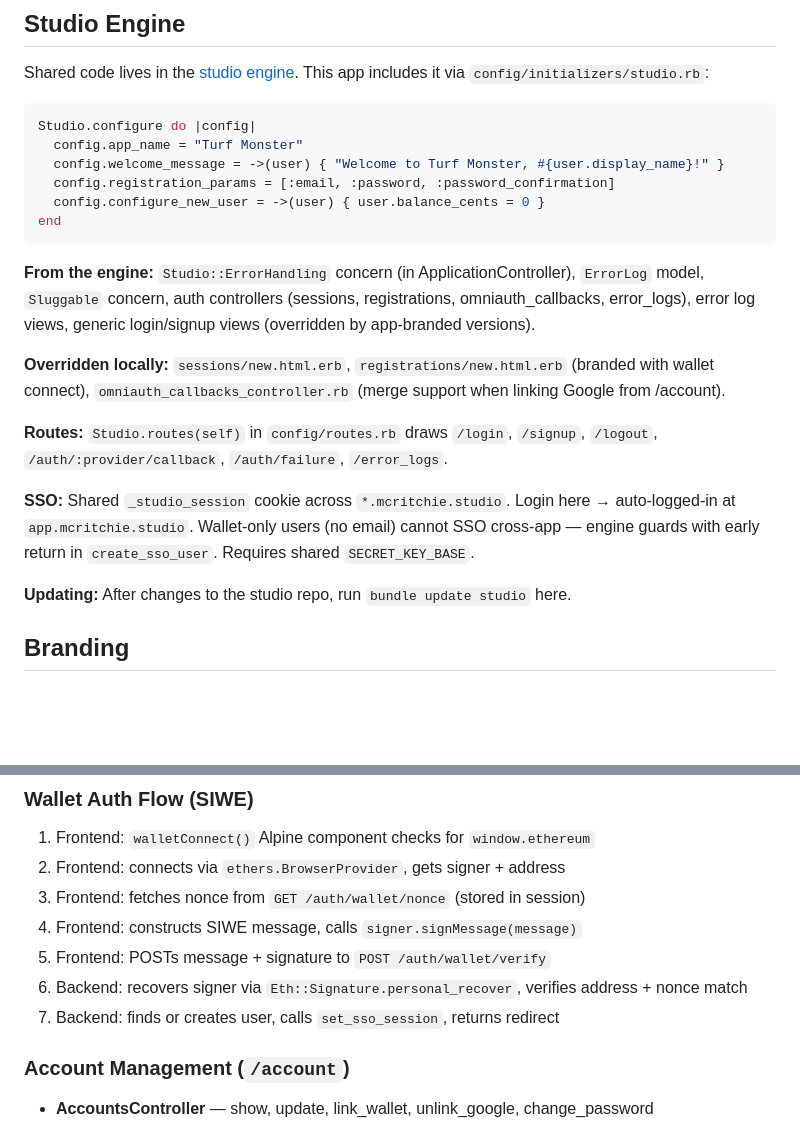
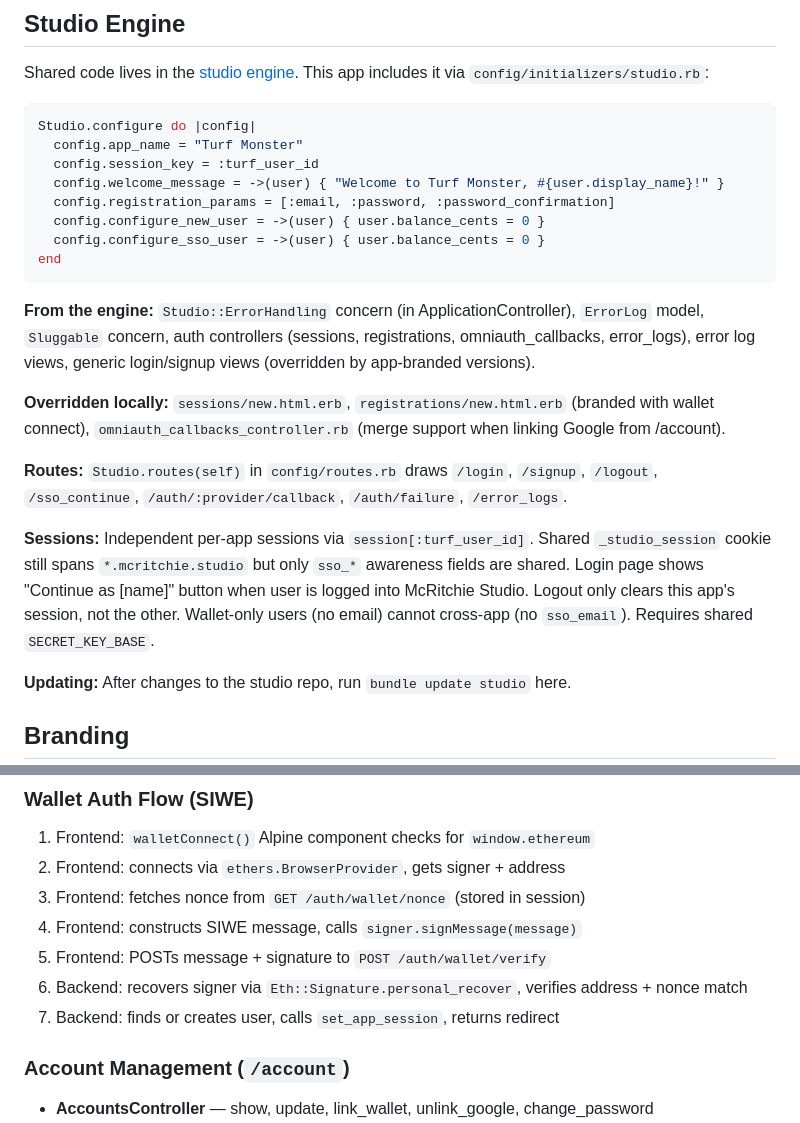
Before and after one commit to amcritchie/turf_monster, a Markdown page: CLAUDE.md, 2 parts joined by grey strips. Drawn GitHub-style; blank space fills up the shorter version.

Commit message:
Update CLAUDE.md for independent per-app sessions
Co-Authored-By: Claude Opus 4.6 <noreply@anthropic.com>

````diff
--- a/CLAUDE.md
+++ b/CLAUDE.md
@@ -38,9 +38,11 @@ Shared code lives in the [studio engine](https://github.com/amcritchie/studio).
 ```ruby
 Studio.configure do |config|
   config.app_name = "Turf Monster"
+  config.session_key = :turf_user_id
   config.welcome_message = ->(user) { "Welcome to Turf Monster, #{user.display_name}!" }
   config.registration_params = [:email, :password, :password_confirmation]
   config.configure_new_user = ->(user) { user.balance_cents = 0 }
+  config.configure_sso_user = ->(user) { user.balance_cents = 0 }
 end
 ```
 
@@ -48,9 +50,9 @@ end
 
 **Overridden locally:** `sessions/new.html.erb`, `registrations/new.html.erb` (branded with wallet connect), `omniauth_callbacks_controller.rb` (merge support when linking Google from /account).
 
-**Routes:** `Studio.routes(self)` in `config/routes.rb` draws `/login`, `/signup`, `/logout`, `/auth/:provider/callback`, `/auth/failure`, `/error_logs`.
+**Routes:** `Studio.routes(self)` in `config/routes.rb` draws `/login`, `/signup`, `/logout`, `/sso_continue`, `/auth/:provider/callback`, `/auth/failure`, `/error_logs`.
 
-**SSO:** Shared `_studio_session` cookie across `*.mcritchie.studio`. Login here → auto-logged-in at `app.mcritchie.studio`. Wallet-only users (no email) cannot SSO cross-app — engine guards with early return in `create_sso_user`. Requires shared `SECRET_KEY_BASE`.
+**Sessions:** Independent per-app sessions via `session[:turf_user_id]`. Shared `_studio_session` cookie still spans `*.mcritchie.studio` but only `sso_*` awareness fields are shared. Login page shows "Continue as [name]" button when user is logged into McRitchie Studio. Logout only clears this app's session, not the other. Wallet-only users (no email) cannot cross-app (no `sso_email`). Requires shared `SECRET_KEY_BASE`.
 
 **Updating:** After changes to the studio repo, run `bundle update studio` here.
 
@@ -115,7 +117,7 @@ validate :has_authentication_method  # must have email, wallet, or provider+uid
 4. Frontend: constructs SIWE message, calls `signer.signMessage(message)`
 5. Frontend: POSTs message + signature to `POST /auth/wallet/verify`
 6. Backend: recovers signer via `Eth::Signature.personal_recover`, verifies address + nonce match
-7. Backend: finds or creates user, calls `set_sso_session`, returns redirect
+7. Backend: finds or creates user, calls `set_app_session`, returns redirect
 
 ### Account Management (`/account`)
 
````
